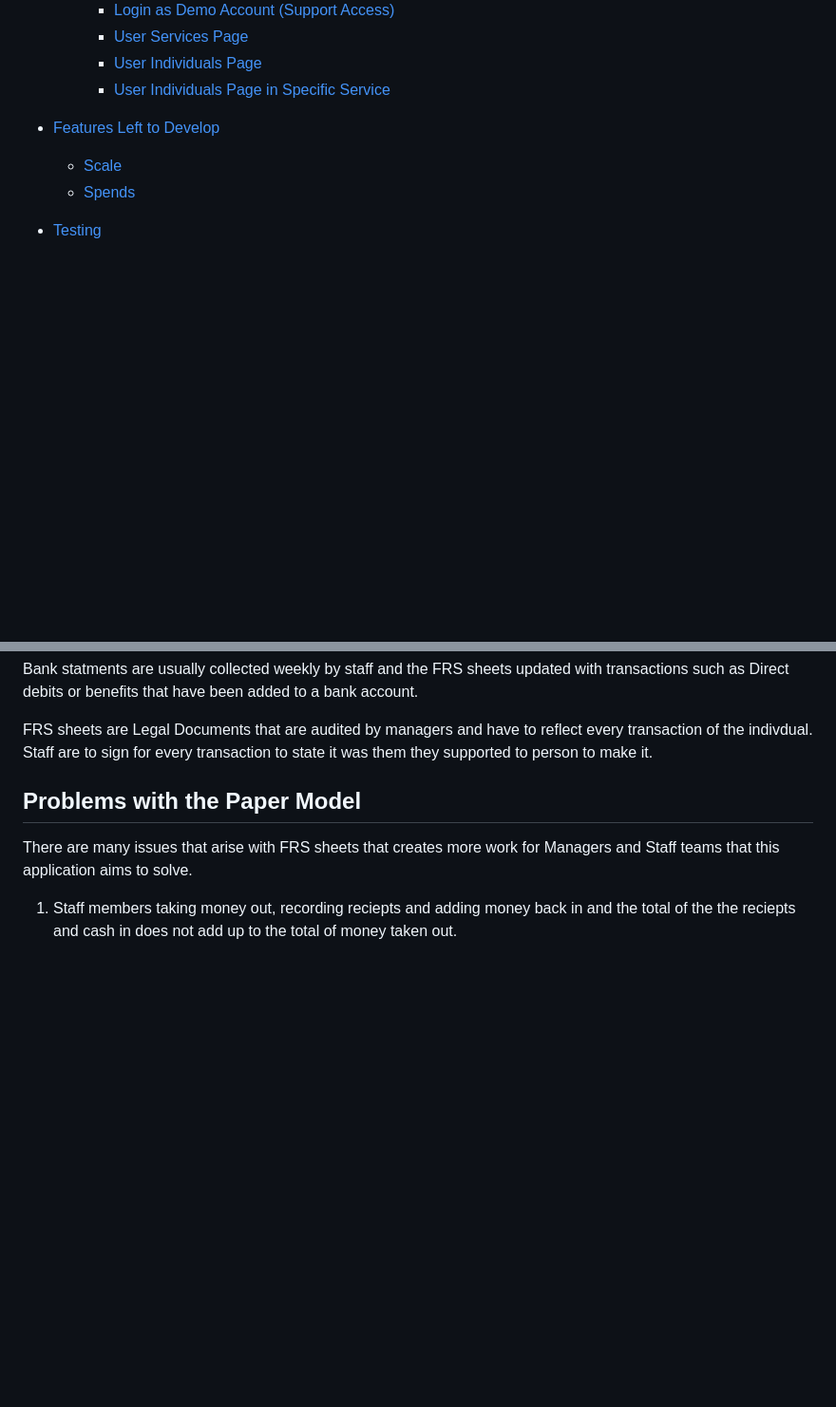
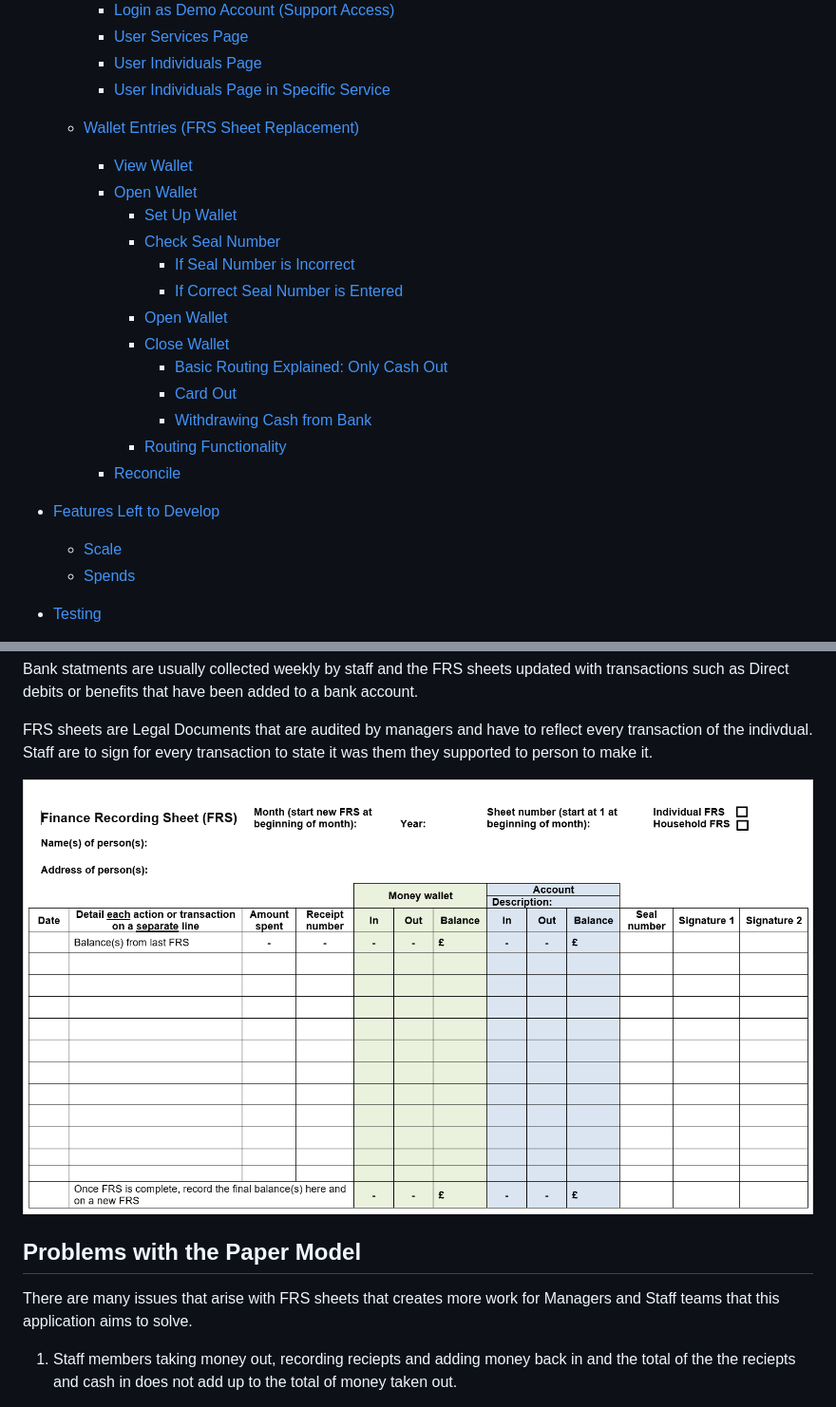
Before and after one commit to EthanTrout/financial-care, a Markdown page: README.md, 2 parts joined by grey strips. Shown: that part at 95% size. Drawn GitHub-style; pictures changed too: readme_images/Screenshot 2024-08-23 085751.png (added); folded sections open; blank space fills up the shorter version.

Commit message:
README Added frs sheet image

```diff
--- a/README.md
+++ b/README.md
@@ -61,6 +61,21 @@ This application has been made alongside HFT Leeds(a social care provider locate
     - [User Services Page](#user-services-page)
     - [User Individuals Page](#user-individuals-page)
     - [User Individuals Page in Specific Service](#user-individuals-page-in-specific-service)
+
+  - [Wallet Entries (FRS Sheet Replacement)](#wallet-entries-frs-sheet-replacement)
+    - [View Wallet](#view-wallet)
+    - [Open Wallet](#open-wallet)
+      - [Set Up Wallet](#set-up-wallet)
+      - [Check Seal Number](#check-seal-number)
+        - [If Seal Number is Incorrect](#if-seal-number-is-incorrect)
+        - [If Correct Seal Number is Entered](#if-correct-seal-number-is-entered)
+      - [Open Wallet](#open-wallet-form)
+      - [Close Wallet](#close-wallet)
+        - [Basic Routing Explained: Only Cash Out](#basic-routing-explained-only-cash-out)
+        - [Card Out](#card-out)
+        - [Withdrawing Cash from Bank](#withdrawing-cash-from-bank)
+      - [Routing Functionality](#routing-functionality)
+    - [Reconcile](#reconcile)
 
 - [Features Left to Develop](#features-left-to-develop)
   - [Scale](#scale)
@@ -114,6 +127,8 @@ FRS sheets are known as Financial Recording sheets and are paper backed document
 Bank statments are usually collected weekly by staff and the FRS sheets updated with transactions such as Direct debits or benefits that have been added to a bank account.
 
 FRS sheets are Legal Documents that are audited by managers and have to reflect every transaction of the indivdual. Staff are to sign for every transaction to state it was them they supported to person to make it.
+
+![FRS sheet](/readme_images/Screenshot%202024-08-23%20085751.png)
 
 ## Problems with the Paper Model
 
```
Also changed, not shown: other parts of README.md (+11 -13 lines).
